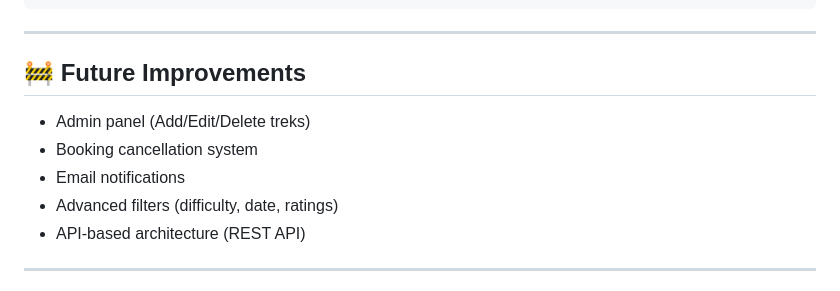
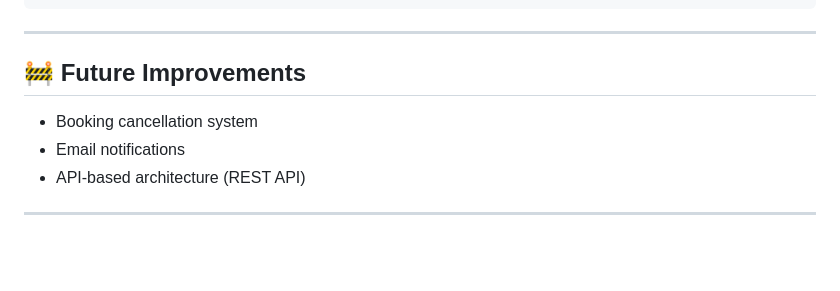
Before and after one commit to Samruddhi1517/HikeHub-Trek_Booking_Website, a Markdown page: README.md, the part around the change. GitHub-like rendering; blank space fills up the shorter version.

```diff
--- a/README.md
+++ b/README.md
@@ -222,10 +222,8 @@ hikehub.infinityfreeapp.com
 
 ## 🚧 Future Improvements
 
-* Admin panel (Add/Edit/Delete treks)
 * Booking cancellation system
 * Email notifications
-* Advanced filters (difficulty, date, ratings)
 * API-based architecture (REST API)
 
 ---
```
